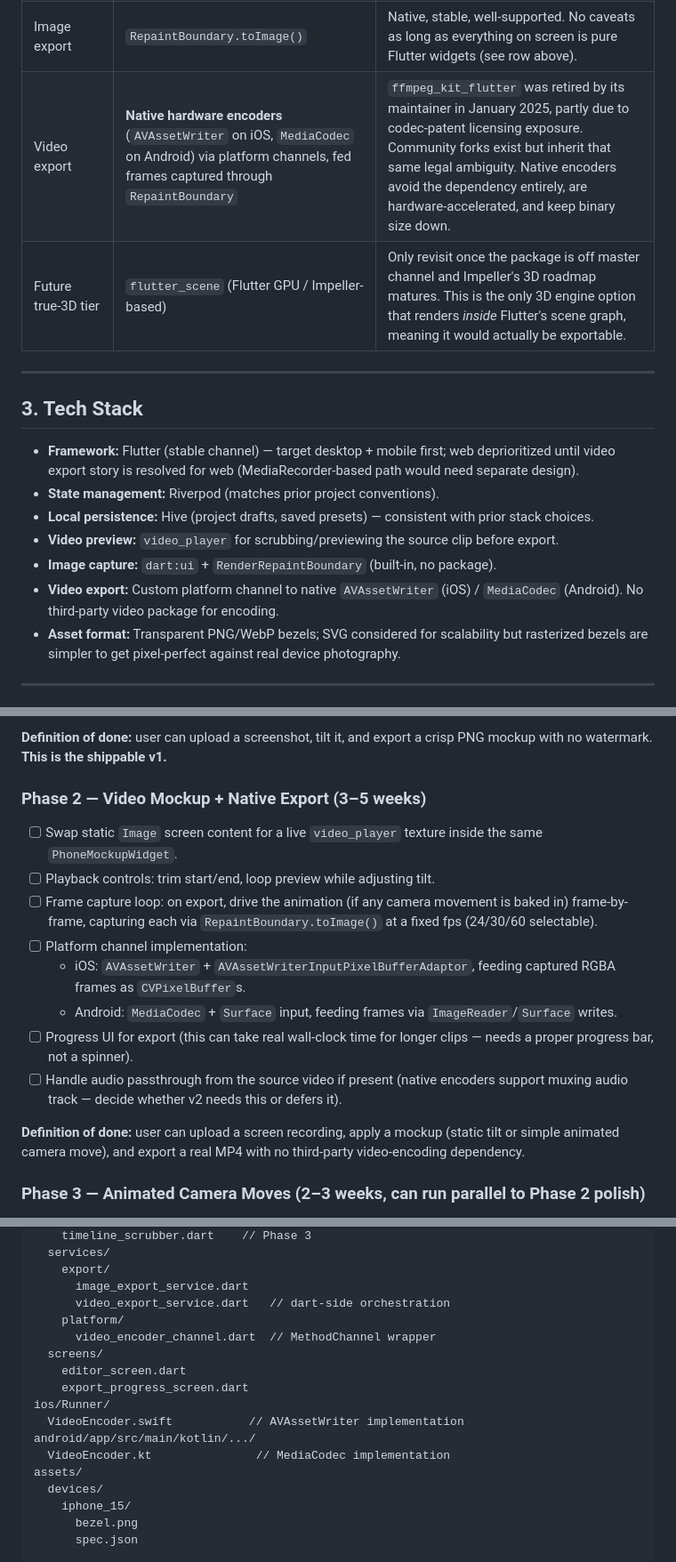
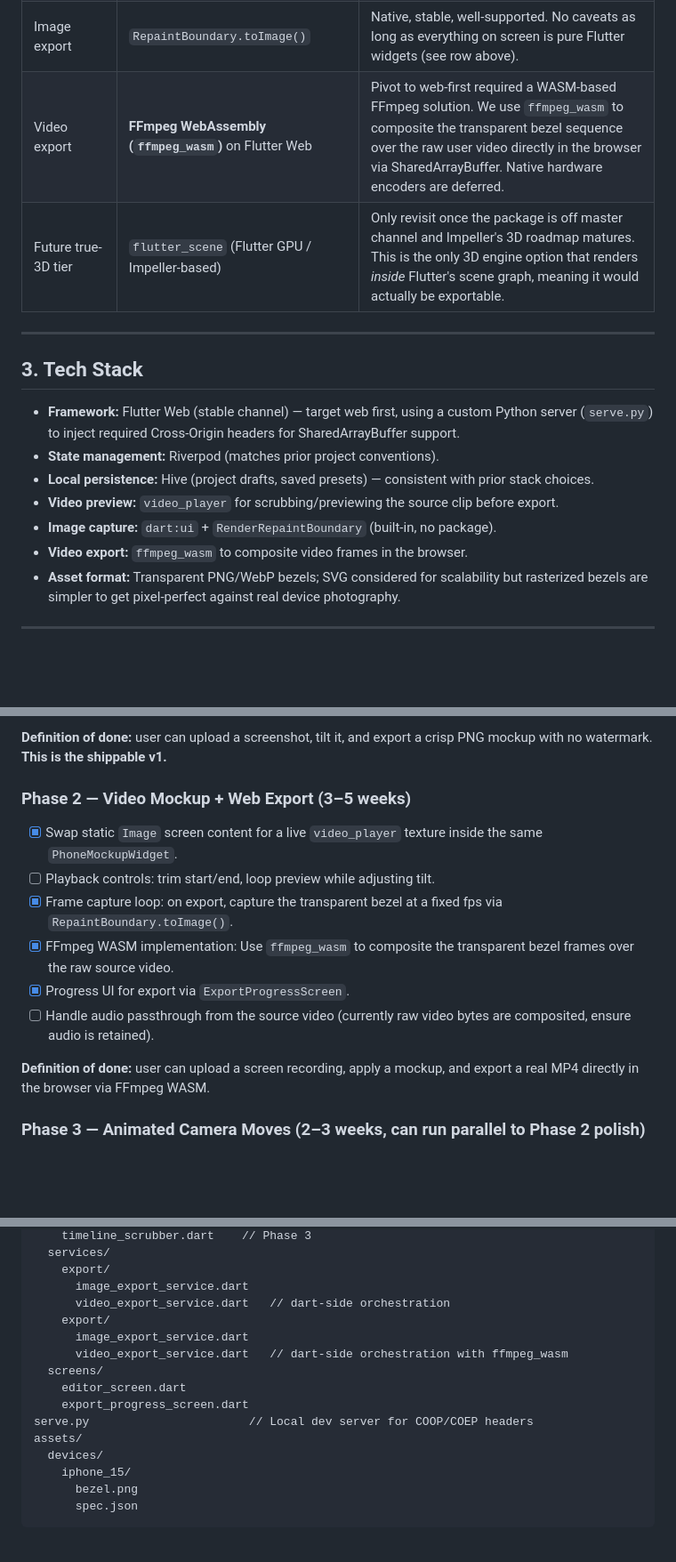
Before and after one commit to jerryfemi/bezel, a Markdown page: mockup_generator_implementation_plan.md, 3 parts joined by grey strips. Shown at 89% size. GitHub-like rendering; blank space fills up the shorter version.

Commit message:
updated plan

```diff
--- a/mockup_generator_implementation_plan.md
+++ b/mockup_generator_implementation_plan.md
@@ -15,19 +15,19 @@ A Flutter app that lets users upload a screenshot or screen recording and place
 | 3D rendering approach | **Fake 3D** via `Matrix4` perspective transforms on layered 2D assets, not a true 3D engine | True 3D (`flutter_scene`) requires Flutter's unstable master channel and is labeled early-preview. Not viable for a production v1. |
 | Rejected: WebView-based 3D | `o3d` / `model_viewer_plus` | These render via a WebView platform view, which lives outside Flutter's own paint tree. `RepaintBoundary` cannot reliably capture platform views — export would silently fail or return blank frames. Since export is the core feature, this is disqualifying, not a minor tradeoff. |
 | Image export | `RepaintBoundary.toImage()` | Native, stable, well-supported. No caveats as long as everything on screen is pure Flutter widgets (see row above). |
-| Video export | **Native hardware encoders** (`AVAssetWriter` on iOS, `MediaCodec` on Android) via platform channels, fed frames captured through `RepaintBoundary` | `ffmpeg_kit_flutter` was retired by its maintainer in January 2025, partly due to codec-patent licensing exposure. Community forks exist but inherit that same legal ambiguity. Native encoders avoid the dependency entirely, are hardware-accelerated, and keep binary size down. |
+| Video export | **FFmpeg WebAssembly (`ffmpeg_wasm`)** on Flutter Web | Pivot to web-first required a WASM-based FFmpeg solution. We use `ffmpeg_wasm` to composite the transparent bezel sequence over the raw user video directly in the browser via SharedArrayBuffer. Native hardware encoders are deferred. |
 | Future true-3D tier | `flutter_scene` (Flutter GPU / Impeller-based) | Only revisit once the package is off master channel and Impeller's 3D roadmap matures. This is the only 3D engine option that renders *inside* Flutter's scene graph, meaning it would actually be exportable. |
 
 ---
 
 ## 3. Tech Stack
 
-- **Framework:** Flutter (stable channel) — target desktop + mobile first; web deprioritized until video export story is resolved for web (MediaRecorder-based path would need separate design).
+- **Framework:** Flutter Web (stable channel) — target web first, using a custom Python server (`serve.py`) to inject required Cross-Origin headers for SharedArrayBuffer support.
 - **State management:** Riverpod (matches prior project conventions).
 - **Local persistence:** Hive (project drafts, saved presets) — consistent with prior stack choices.
 - **Video preview:** `video_player` for scrubbing/previewing the source clip before export.
 - **Image capture:** `dart:ui` + `RenderRepaintBoundary` (built-in, no package).
-- **Video export:** Custom platform channel to native `AVAssetWriter` (iOS) / `MediaCodec` (Android). No third-party video package for encoding.
+- **Video export:** `ffmpeg_wasm` to composite video frames in the browser.
 - **Asset format:** Transparent PNG/WebP bezels; SVG considered for scalability but rasterized bezels are simpler to get pixel-perfect against real device photography.
 
 ---
@@ -52,17 +52,15 @@ A Flutter app that lets users upload a screenshot or screen recording and place
 
 **Definition of done:** user can upload a screenshot, tilt it, and export a crisp PNG mockup with no watermark. **This is the shippable v1.**
 
-### Phase 2 — Video Mockup + Native Export (3–5 weeks)
-- [ ] Swap static `Image` screen content for a live `video_player` texture inside the same `PhoneMockupWidget`.
+### Phase 2 — Video Mockup + Web Export (3–5 weeks)
+- [x] Swap static `Image` screen content for a live `video_player` texture inside the same `PhoneMockupWidget`.
 - [ ] Playback controls: trim start/end, loop preview while adjusting tilt.
-- [ ] Frame capture loop: on export, drive the animation (if any camera movement is baked in) frame-by-frame, capturing each via `RepaintBoundary.toImage()` at a fixed fps (24/30/60 selectable).
-- [ ] Platform channel implementation:
-  - iOS: `AVAssetWriter` + `AVAssetWriterInputPixelBufferAdaptor`, feeding captured RGBA frames as `CVPixelBuffer`s.
-  - Android: `MediaCodec` + `Surface` input, feeding frames via `ImageReader`/`Surface` writes.
-- [ ] Progress UI for export (this can take real wall-clock time for longer clips — needs a proper progress bar, not a spinner).
-- [ ] Handle audio passthrough from the source video if present (native encoders support muxing audio track — decide whether v2 needs this or defers it).
+- [x] Frame capture loop: on export, capture the transparent bezel at a fixed fps via `RepaintBoundary.toImage()`.
+- [x] FFmpeg WASM implementation: Use `ffmpeg_wasm` to composite the transparent bezel frames over the raw source video.
+- [x] Progress UI for export via `ExportProgressScreen`.
+- [ ] Handle audio passthrough from the source video (currently raw video bytes are composited, ensure audio is retained).
 
-**Definition of done:** user can upload a screen recording, apply a mockup (static tilt or simple animated camera move), and export a real MP4 with no third-party video-encoding dependency.
+**Definition of done:** user can upload a screen recording, apply a mockup, and export a real MP4 directly in the browser via FFmpeg WASM.
 
 ### Phase 3 — Animated Camera Moves (2–3 weeks, can run parallel to Phase 2 polish)
 - [ ] Keyframe system: user sets 2+ tilt/zoom states, app interpolates between them over a duration (the actual "cinematic" selling point of tools like Rotato).
@@ -96,15 +94,13 @@ lib/
     export/
       image_export_service.dart
       video_export_service.dart   // dart-side orchestration
-    platform/
-      video_encoder_channel.dart  // MethodChannel wrapper
+    export/
+      image_export_service.dart
+      video_export_service.dart   // dart-side orchestration with ffmpeg_wasm
   screens/
     editor_screen.dart
     export_progress_screen.dart
-ios/Runner/
-  VideoEncoder.swift           // AVAssetWriter implementation
-android/app/src/main/kotlin/.../
-  VideoEncoder.kt               // MediaCodec implementation
+serve.py                       // Local dev server for COOP/COEP headers
 assets/
   devices/
     iphone_15/
```
Also changed, not shown: other parts of mockup_generator_implementation_plan.md (+1 -1 lines).
